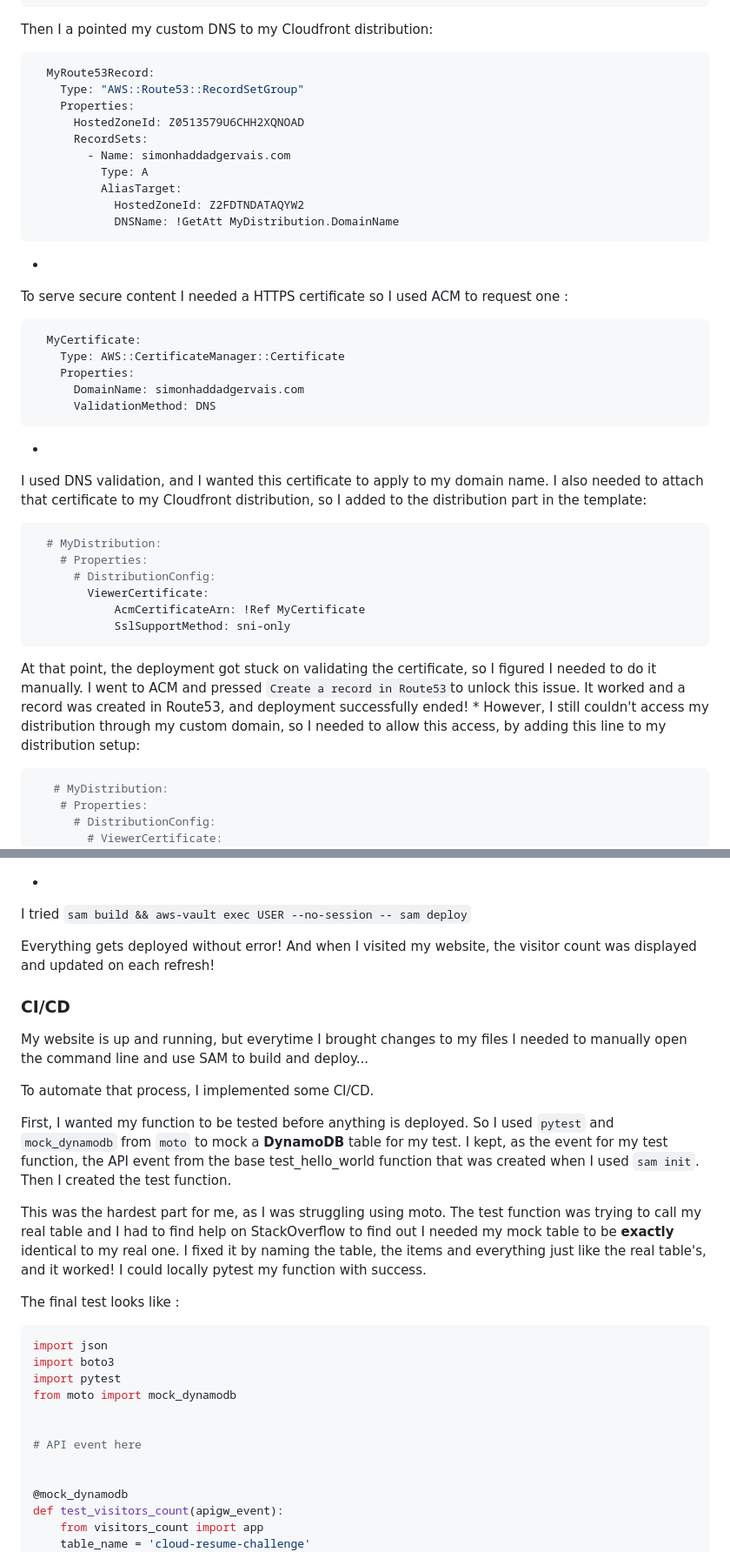
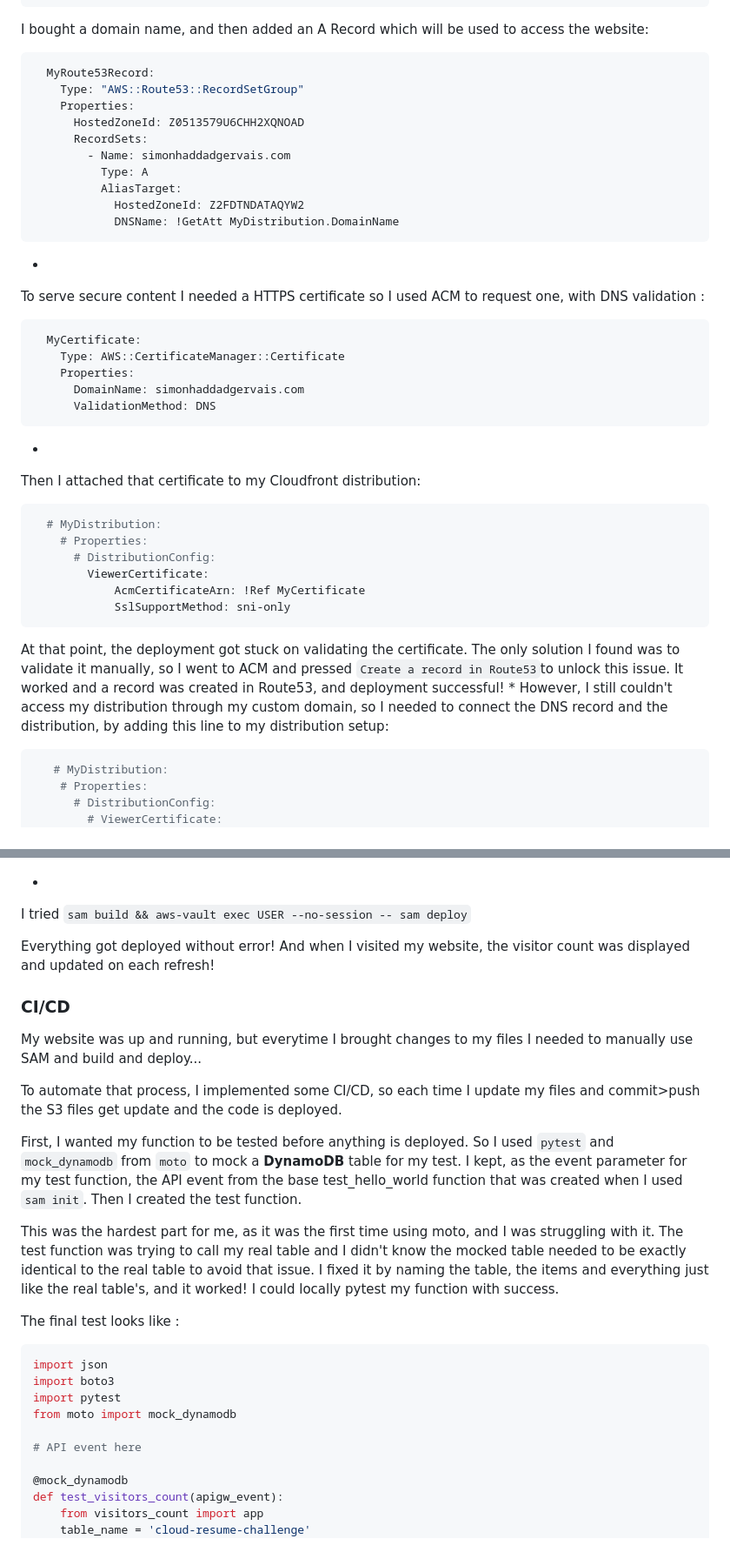
Before and after one commit to simonhaddadgervais/portfolio-SAM-githubactions, a Markdown page: README.md, 2 parts joined by grey strips. Shown at 87% size. Rendered like a GitHub page.

Commit message:
Readme file spelling corrections, more infos, update picture

````diff
--- a/README.md
+++ b/README.md
@@ -109,7 +109,7 @@ I added a Cloudfront distribution pointing to my bucket static website address:
         DefaultRootObject: index.html
 ```
 
-Then I a pointed my custom DNS to my Cloudfront distribution:
+I bought a domain name, and then added an A Record which will be used to access the website:
 ```yml
   MyRoute53Record:
     Type: "AWS::Route53::RecordSetGroup"
@@ -123,7 +123,7 @@ Then I a pointed my custom DNS to my Cloudfront distribution:
             DNSName: !GetAtt MyDistribution.DomainName
 ```
 *
-To serve secure content I needed a HTTPS certificate so I used ACM to request one :
+To serve secure content I needed a HTTPS certificate so I used ACM to request one, with DNS validation :
 ```yml
   MyCertificate:
     Type: AWS::CertificateManager::Certificate
@@ -133,9 +133,7 @@ To serve secure content I needed a HTTPS certificate so I used ACM to request on
 ```
 
 *
-I used DNS validation, and I wanted this certificate to apply to my domain name.
-I also needed to attach that certificate to my Cloudfront distribution,
-so I added to the distribution part in the template:
+Then I attached that certificate to my Cloudfront distribution:
 ```yml
   # MyDistribution:
     # Properties:
@@ -146,13 +144,12 @@ so I added to the distribution part in the template:
 ```
 
 
-At that point, the deployment got stuck on validating the certificate,
-so I figured I needed to do it manually.
-I went to ACM and pressed `Create a record in Route53`to unlock this issue.
-It worked and a record was created in Route53, and deployment successfully ended!
+At that point, the deployment got stuck on validating the certificate. The only solution I found was to
+validate it manually, so I went to ACM and pressed `Create a record in Route53`to unlock this issue.
+It worked and a record was created in Route53, and deployment successful!
 *
 However, I still couldn't access my distribution through my custom domain,
-so I needed to allow this access, by adding this line to my distribution setup:
+so I needed to connect the DNS record and the distribution, by adding this line to my distribution setup:
 
 
 ```yml
@@ -262,25 +259,26 @@ Visitors : <span id="visitors" />
 I tried
 `sam build && aws-vault exec USER --no-session -- sam deploy`
 
-Everything gets deployed without error! And when I visited my website,
+Everything got deployed without error! And when I visited my website,
 the visitor count was displayed and updated on each refresh!
 
 ### CI/CD
-My website is up and running, but everytime I brought changes to my files
-I needed to manually open the command line and use SAM to build and deploy...
+My website was up and running, but everytime I brought changes to my files
+I needed to manually use SAM and build and deploy...
 
-To automate that process, I implemented some CI/CD.
+To automate that process, I implemented some CI/CD, so each time I update my files and commit>push the S3 files get update
+and the code is deployed.
 
 
 First, I wanted my function to be tested before anything is deployed.
 So I used `pytest` and `mock_dynamodb` from `moto` to mock a **DynamoDB** table for my test.
-I kept, as the event for my test function, the API event from the base
+I kept, as the event parameter for my test function, the API event from the base
 test_hello_world function that was created when I used `sam init`.
 Then I created the test function.
 
-This was the hardest part for me, as I was struggling using moto.
-The test function was trying to call my real table and I had to find help on StackOverflow to find out
-I needed my mock table to be **exactly** identical to my real one.
+This was the hardest part for me, as it was the first time using moto, and I was struggling with it.
+The test function was trying to call my real table and I didn't know the mocked table needed to be exactly
+identical to the real table to avoid that issue.
 I fixed it by naming the table, the items and everything just like the real table's, and it worked!
 I could locally pytest my function with success.
 
@@ -291,9 +289,7 @@ import boto3
 import pytest
 from moto import mock_dynamodb
 
-
 # API event here
-
 
 @mock_dynamodb
 def test_visitors_count(apigw_event):
````
Also changed, not shown: other parts of README.md (+13 -13 lines).
